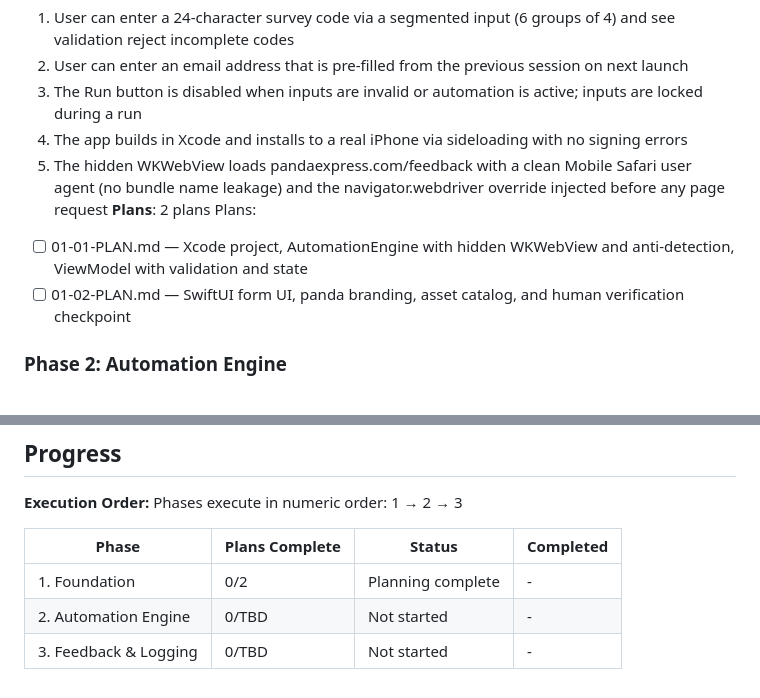
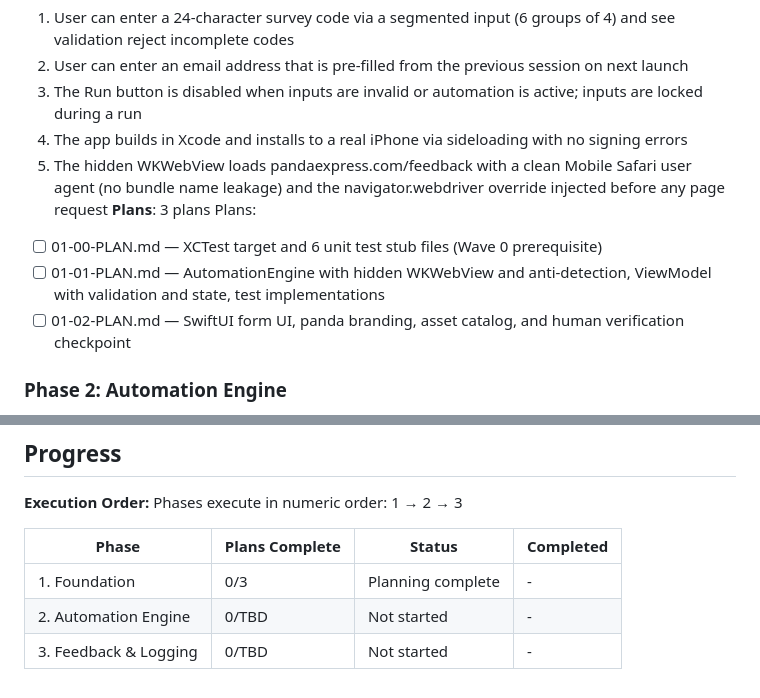
Before and after one commit to Cha-ta/Panda-Express, a Markdown page: .planning/ROADMAP.md, 2 parts joined by grey strips. GitHub-like rendering.

Commit message:
fix(01): revise plans based on checker feedback
Add Wave 0 plan (01-00) for XCTest target and test stubs,
add FORM-01 to 01-01 requirements, update 01-01 verify to
run test targets instead of build-only smoke check.

Co-Authored-By: Claude Opus 4.6 <noreply@anthropic.com>

```diff
--- a/.planning/ROADMAP.md
+++ b/.planning/ROADMAP.md
@@ -28,9 +28,10 @@ Decimal phases appear between their surrounding integers in numeric order.
   3. The Run button is disabled when inputs are invalid or automation is active; inputs are locked during a run
   4. The app builds in Xcode and installs to a real iPhone via sideloading with no signing errors
   5. The hidden WKWebView loads pandaexpress.com/feedback with a clean Mobile Safari user agent (no bundle name leakage) and the navigator.webdriver override injected before any page request
-**Plans**: 2 plans
+**Plans**: 3 plans
 Plans:
-- [ ] 01-01-PLAN.md — Xcode project, AutomationEngine with hidden WKWebView and anti-detection, ViewModel with validation and state
+- [ ] 01-00-PLAN.md — XCTest target and 6 unit test stub files (Wave 0 prerequisite)
+- [ ] 01-01-PLAN.md — AutomationEngine with hidden WKWebView and anti-detection, ViewModel with validation and state, test implementations
 - [ ] 01-02-PLAN.md — SwiftUI form UI, panda branding, asset catalog, and human verification checkpoint
 
 ### Phase 2: Automation Engine
@@ -62,6 +63,6 @@ Phases execute in numeric order: 1 → 2 → 3
 
 | Phase | Plans Complete | Status | Completed |
 |-------|----------------|--------|-----------|
-| 1. Foundation | 0/2 | Planning complete | - |
+| 1. Foundation | 0/3 | Planning complete | - |
 | 2. Automation Engine | 0/TBD | Not started | - |
 | 3. Feedback & Logging | 0/TBD | Not started | - |
```
Also changed, not shown: 2 other files.
